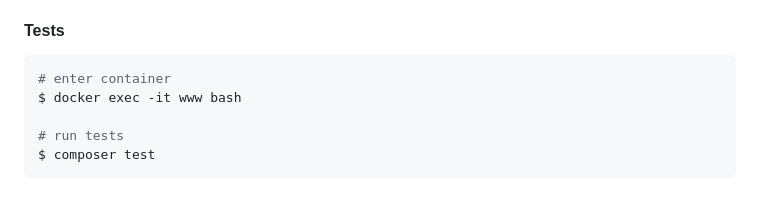
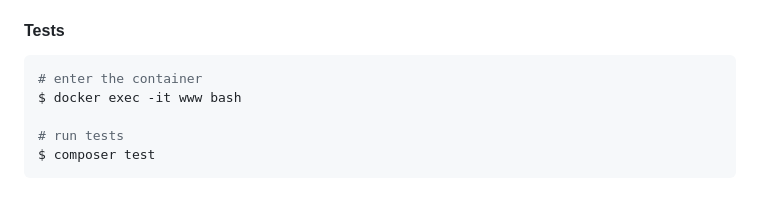
Before and after one commit to EricNeves/personalFinance, a Markdown page: readme.md, the part around the change printed below. Drawn GitHub-style.

Commit message:
doc: update readme

````diff
--- a/readme.md
+++ b/readme.md
@@ -125,7 +125,7 @@ $ docker compose up -d --build
 #### Tests
 
 ```sh
-# enter container
+# enter the container
 $ docker exec -it www bash
 
 # run tests
````
Also changed, not shown: other parts of readme.md (+31 -0 lines).
